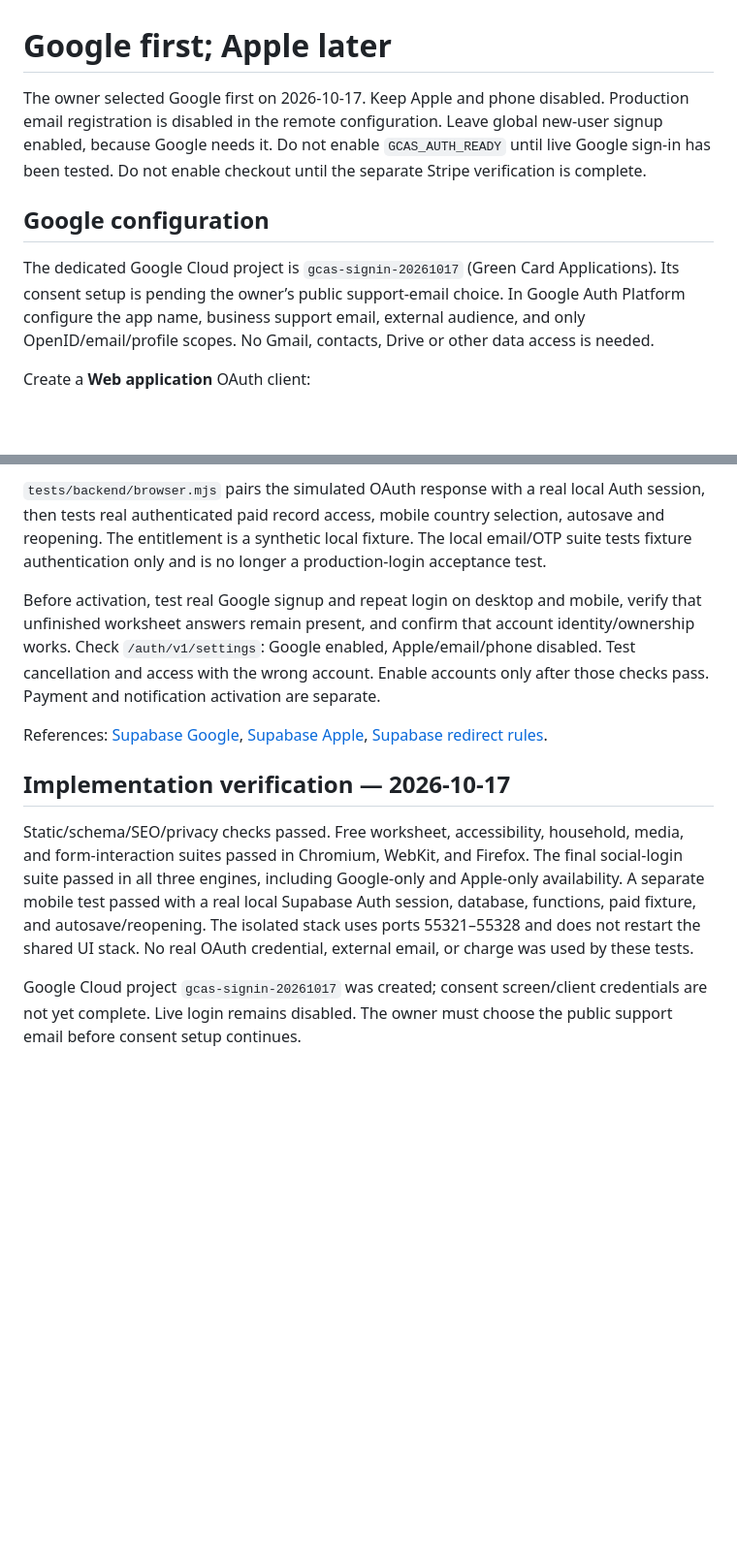
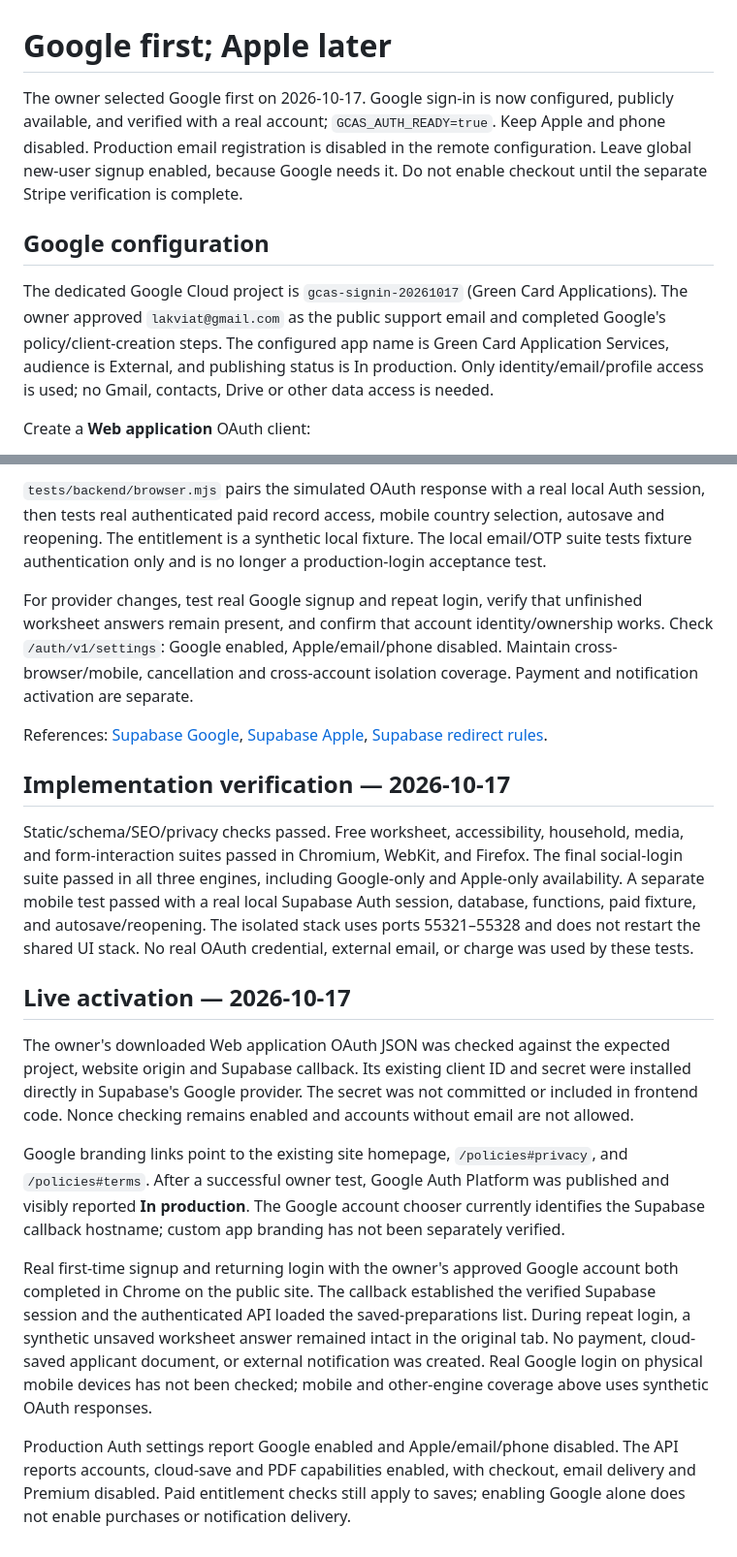
Before and after one commit to lakviat/greencardapplicationservices, a Markdown page: docs/rebuild/social-sign-in.md, 2 parts joined by grey strips. Shown at 97% size. Rendered like a GitHub page; blank space fills up the shorter version.

Commit message:
Document verified public Google sign-in activation

```diff
--- a/docs/rebuild/social-sign-in.md
+++ b/docs/rebuild/social-sign-in.md
@@ -1,10 +1,10 @@
 # Google first; Apple later
 
-The owner selected Google first on 2026-10-17. Keep Apple and phone disabled. Production email registration is disabled in the remote configuration. Leave global new-user signup enabled, because Google needs it. Do not enable `GCAS_AUTH_READY` until live Google sign-in has been tested. Do not enable checkout until the separate Stripe verification is complete.
+The owner selected Google first on 2026-10-17. Google sign-in is now configured, publicly available, and verified with a real account; `GCAS_AUTH_READY=true`. Keep Apple and phone disabled. Production email registration is disabled in the remote configuration. Leave global new-user signup enabled, because Google needs it. Do not enable checkout until the separate Stripe verification is complete.
 
 ## Google configuration
 
-The dedicated Google Cloud project is `gcas-signin-20261017` (Green Card Applications). Its consent setup is pending the owner’s public support-email choice. In Google Auth Platform configure the app name, business support email, external audience, and only OpenID/email/profile scopes. No Gmail, contacts, Drive or other data access is needed.
+The dedicated Google Cloud project is `gcas-signin-20261017` (Green Card Applications). The owner approved `lakviat@gmail.com` as the public support email and completed Google's policy/client-creation steps. The configured app name is Green Card Application Services, audience is External, and publishing status is In production. Only identity/email/profile access is used; no Gmail, contacts, Drive or other data access is needed.
 
 Create a **Web application** OAuth client:
 
@@ -31,7 +31,7 @@ Requires an active Apple Developer membership, primary App ID with Sign in with
 
 `tests/backend/browser.mjs` pairs the simulated OAuth response with a real local Auth session, then tests real authenticated paid record access, mobile country selection, autosave and reopening. The entitlement is a synthetic local fixture. The local email/OTP suite tests fixture authentication only and is no longer a production-login acceptance test.
 
-Before activation, test real Google signup and repeat login on desktop and mobile, verify that unfinished worksheet answers remain present, and confirm that account identity/ownership works. Check `/auth/v1/settings`: Google enabled, Apple/email/phone disabled. Test cancellation and access with the wrong account. Enable accounts only after those checks pass. Payment and notification activation are separate.
+For provider changes, test real Google signup and repeat login, verify that unfinished worksheet answers remain present, and confirm that account identity/ownership works. Check `/auth/v1/settings`: Google enabled, Apple/email/phone disabled. Maintain cross-browser/mobile, cancellation and cross-account isolation coverage. Payment and notification activation are separate.
 
 References: [Supabase Google](https://supabase.com/docs/guides/auth/social-login/auth-google), [Supabase Apple](https://supabase.com/docs/guides/auth/social-login/auth-apple), [Supabase redirect rules](https://supabase.com/docs/guides/auth/redirect-urls).
 
@@ -39,4 +39,12 @@ References: [Supabase Google](https://supabase.com/docs/guides/auth/social-login
 
 Static/schema/SEO/privacy checks passed. Free worksheet, accessibility, household, media, and form-interaction suites passed in Chromium, WebKit, and Firefox. The final social-login suite passed in all three engines, including Google-only and Apple-only availability. A separate mobile test passed with a real local Supabase Auth session, database, functions, paid fixture, and autosave/reopening. The isolated stack uses ports 55321–55328 and does not restart the shared UI stack. No real OAuth credential, external email, or charge was used by these tests.
 
-Google Cloud project `gcas-signin-20261017` was created; consent screen/client credentials are not yet complete. Live login remains disabled. The owner must choose the public support email before consent setup continues.
+## Live activation — 2026-10-17
+
+The owner's downloaded Web application OAuth JSON was checked against the expected project, website origin and Supabase callback. Its existing client ID and secret were installed directly in Supabase's Google provider. The secret was not committed or included in frontend code. Nonce checking remains enabled and accounts without email are not allowed.
+
+Google branding links point to the existing site homepage, `/policies#privacy`, and `/policies#terms`. After a successful owner test, Google Auth Platform was published and visibly reported **In production**. The Google account chooser currently identifies the Supabase callback hostname; custom app branding has not been separately verified.
+
+Real first-time signup and returning login with the owner's approved Google account both completed in Chrome on the public site. The callback established the verified Supabase session and the authenticated API loaded the saved-preparations list. During repeat login, a synthetic unsaved worksheet answer remained intact in the original tab. No payment, cloud-saved applicant document, or external notification was created. Real Google login on physical mobile devices has not been checked; mobile and other-engine coverage above uses synthetic OAuth responses.
+
+Production Auth settings report Google enabled and Apple/email/phone disabled. The API reports accounts, cloud-save and PDF capabilities enabled, with checkout, email delivery and Premium disabled. Paid entitlement checks still apply to saves; enabling Google alone does not enable purchases or notification delivery.
```
Also changed, not shown: docs/rebuild/backend-plan.md (+10 -2 lines).
